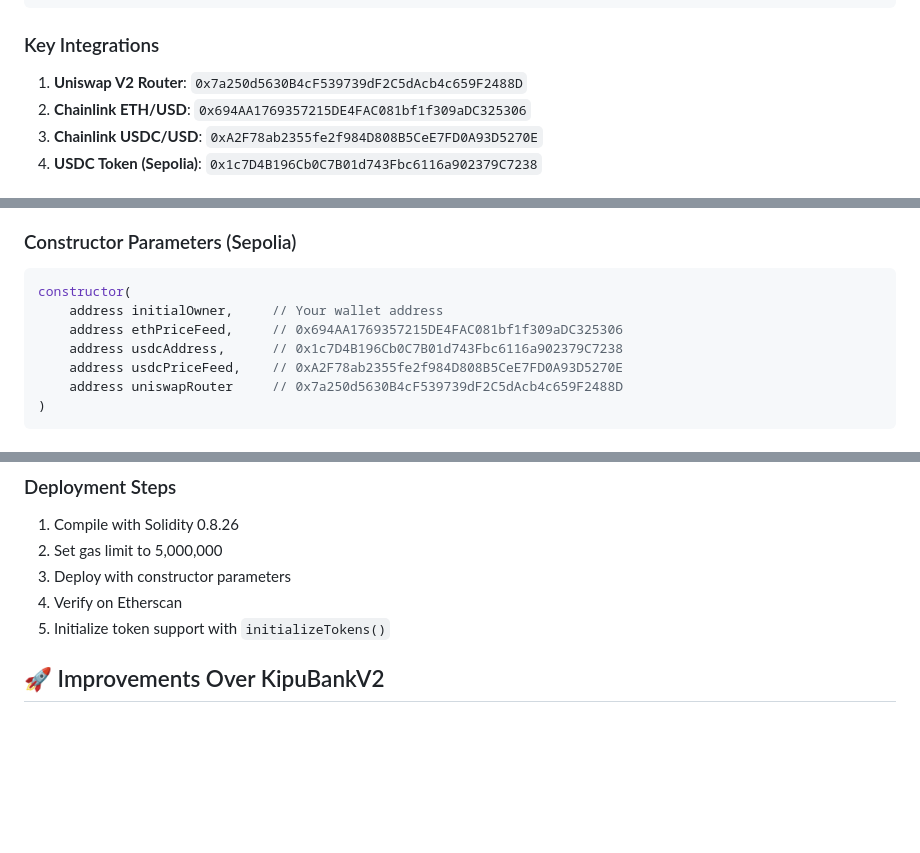
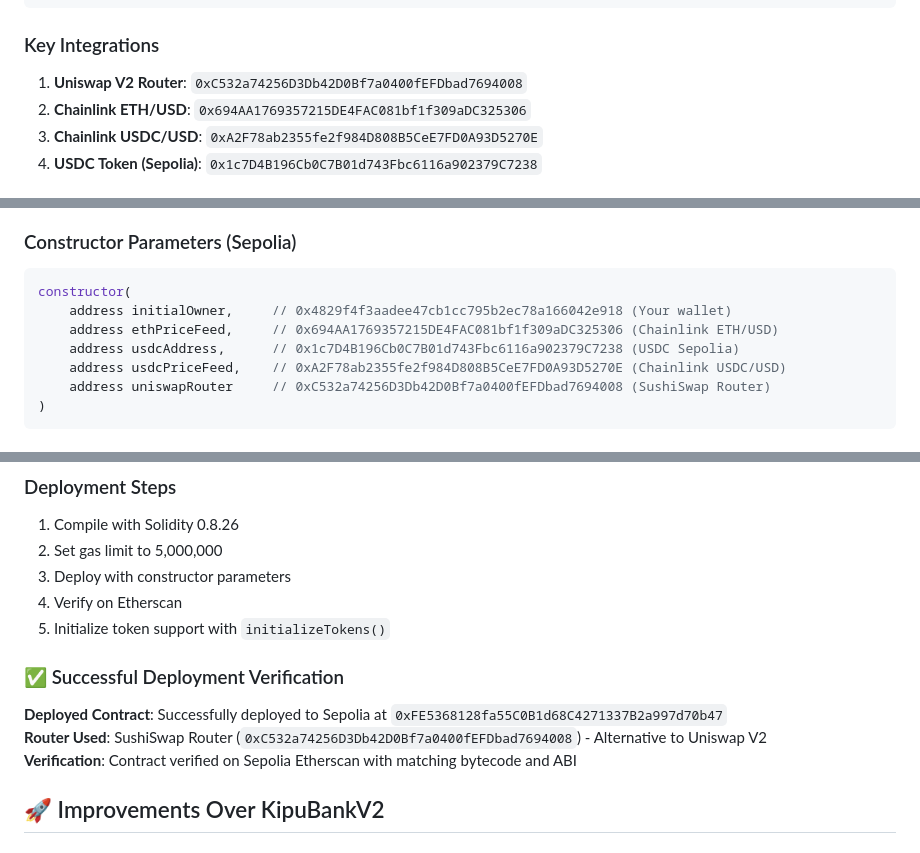
Before and after one commit to edumor/KipuBankV3, a Markdown page: README.md, 3 parts joined by grey strips. GitHub-like rendering; blank space fills up the shorter version.

Commit message:
Update README with actual deployment parameters and SushiSwap router address

````diff
--- a/README.md
+++ b/README.md
@@ -55,7 +55,7 @@ contract KipuBankV3 is Ownable {
 
 ### Key Integrations
 
-1. **Uniswap V2 Router**: `0x7a250d5630B4cF539739dF2C5dAcb4c659F2488D`
+1. **Uniswap V2 Router**: `0xC532a74256D3Db42D0Bf7a0400fEFDbad7694008`
 2. **Chainlink ETH/USD**: `0x694AA1769357215DE4FAC081bf1f309aDC325306`
 3. **Chainlink USDC/USD**: `0xA2F78ab2355fe2f984D808B5CeE7FD0A93D5270E`
 4. **USDC Token (Sepolia)**: `0x1c7D4B196Cb0C7B01d743Fbc6116a902379C7238`
@@ -234,9 +234,9 @@ unpause()
 ### Constructor Parameters (Sepolia)
 ```solidity
 constructor(
-    address initialOwner,     // Your wallet address
-    address ethPriceFeed,     // 0x694AA1769357215DE4FAC081bf1f309aDC325306
-    address usdcAddress,      // 0x1c7D4B196Cb0C7B01d743Fbc6116a902379C7238
-    address usdcPriceFeed,    // 0xA2F78ab2355fe2f984D808B5CeE7FD0A93D5270E
-    address uniswapRouter     // 0x7a250d5630B4cF539739dF2C5dAcb4c659F2488D
+    address initialOwner,     // 0x4829f4f3aadee47cb1cc795b2ec78a166042e918 (Your wallet)
+    address ethPriceFeed,     // 0x694AA1769357215DE4FAC081bf1f309aDC325306 (Chainlink ETH/USD)
+    address usdcAddress,      // 0x1c7D4B196Cb0C7B01d743Fbc6116a902379C7238 (USDC Sepolia)
+    address usdcPriceFeed,    // 0xA2F78ab2355fe2f984D808B5CeE7FD0A93D5270E (Chainlink USDC/USD)
+    address uniswapRouter     // 0xC532a74256D3Db42D0Bf7a0400fEFDbad7694008 (SushiSwap Router)
 )
@@ -248,6 +263,11 @@ constructor(
 3. Deploy with constructor parameters
 4. Verify on Etherscan
 5. Initialize token support with `initializeTokens()`
+
+### ✅ Successful Deployment Verification
+**Deployed Contract**: Successfully deployed to Sepolia at `0xFE5368128fa55C0B1d68C4271337B2a997d70b47`
+**Router Used**: SushiSwap Router (`0xC532a74256D3Db42D0Bf7a0400fEFDbad7694008`) - Alternative to Uniswap V2
+**Verification**: Contract verified on Sepolia Etherscan with matching bytecode and ABI
 
 ## 🚀 Improvements Over KipuBankV2
 
````
Also changed, not shown: other parts of README.md (+15 -0 lines).
